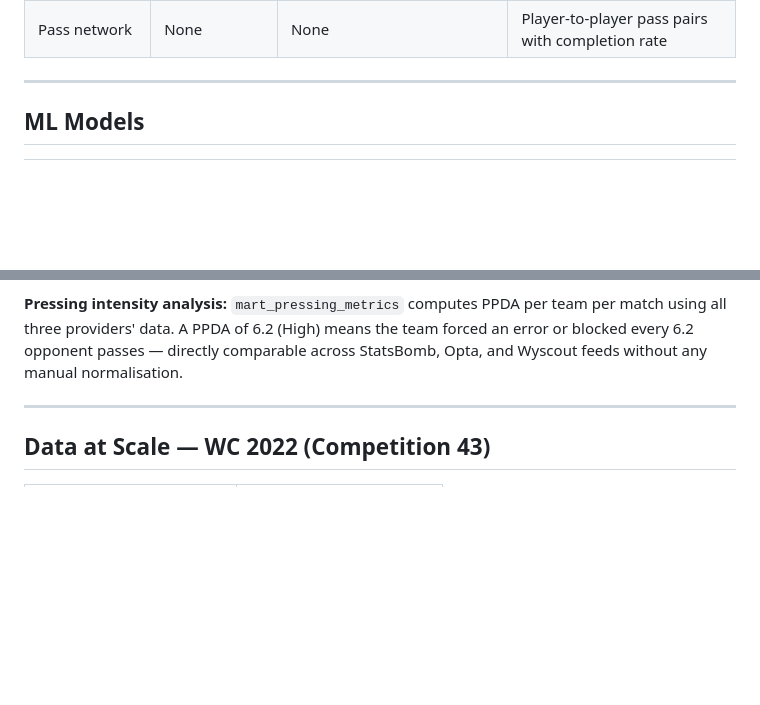
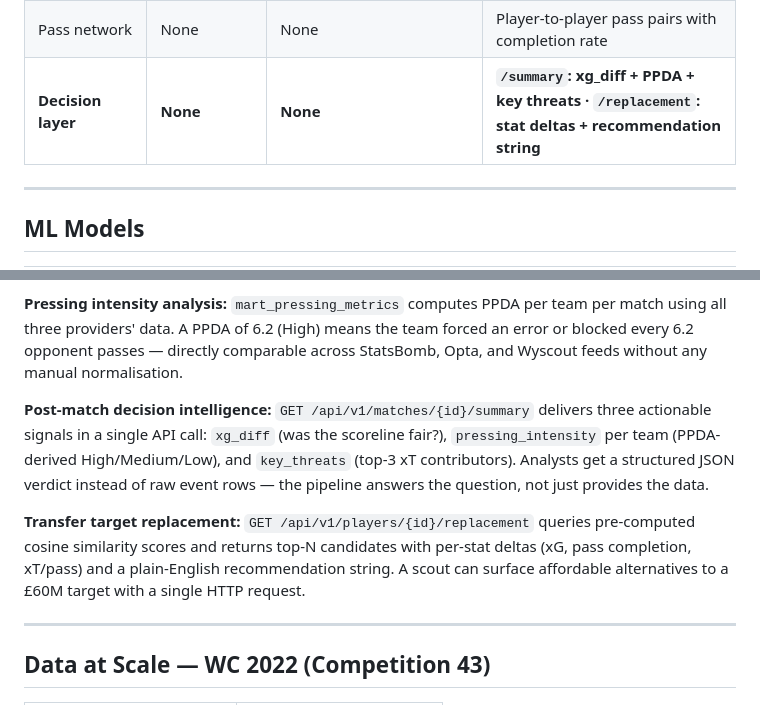
Before and after one commit to bbasaranemir/xforge, a Markdown page: README.md, 2 parts joined by grey strips. Rendered like a GitHub page; blank space fills up the shorter version.

```diff
--- a/README.md
+++ b/README.md
@@ -219,6 +291,7 @@ Returns up to 10 most similar players by cosine similarity across 12 aggregated
 | Recruitment | None | `finishing_quality` metric in mart_player_metrics | Cosine similarity model — top-10 similar players per player |
 | Pressing analytics | None | None | PPDA per team per match with High/Medium/Low label |
 | Pass network | None | None | Player-to-player pass pairs with completion rate |
+| **Decision layer** | **None** | **None** | **`/summary`: xg\_diff + PPDA + key threats · `/replacement`: stat deltas + recommendation string** |
 
 ---
 
@@ -254,6 +327,10 @@ Returns up to 10 most similar players by cosine similarity across 12 aggregated
 **Hidden gem scouting:** the player similarity model indexes every player on 12 aggregated features (shot profile, pass profile, location, pressure resistance). A scout running `SELECT * FROM player_similarity_scores WHERE player_id = :target ORDER BY rank` receives the 10 most statistically similar players — surfacing affordable alternatives to a transfer target across any provider's dataset.
 
 **Pressing intensity analysis:** `mart_pressing_metrics` computes PPDA per team per match using all three providers' data. A PPDA of 6.2 (High) means the team forced an error or blocked every 6.2 opponent passes — directly comparable across StatsBomb, Opta, and Wyscout feeds without any manual normalisation.
+
+**Post-match decision intelligence:** `GET /api/v1/matches/{id}/summary` delivers three actionable signals in a single API call: `xg_diff` (was the scoreline fair?), `pressing_intensity` per team (PPDA-derived High/Medium/Low), and `key_threats` (top-3 xT contributors). Analysts get a structured JSON verdict instead of raw event rows — the pipeline answers the question, not just provides the data.
+
+**Transfer target replacement:** `GET /api/v1/players/{id}/replacement` queries pre-computed cosine similarity scores and returns top-N candidates with per-stat deltas (xG, pass completion, xT/pass) and a plain-English recommendation string. A scout can surface affordable alternatives to a £60M target with a single HTTP request.
 
 ---
 
```
Also changed, not shown: other parts of README.md (+92 -5 lines).
